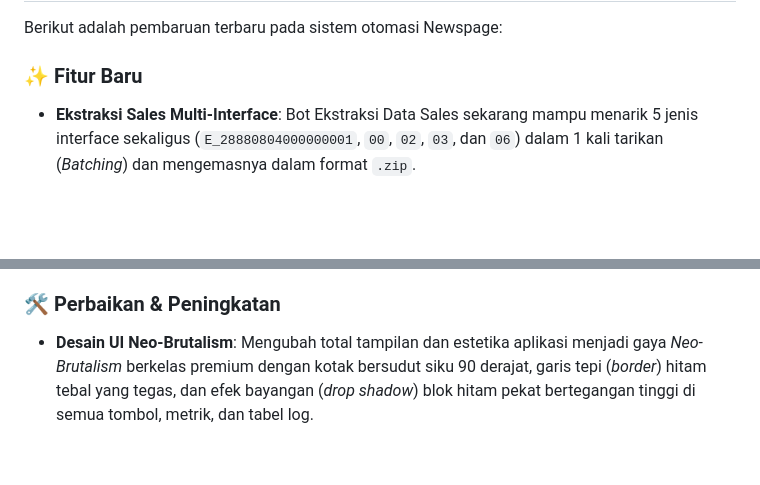
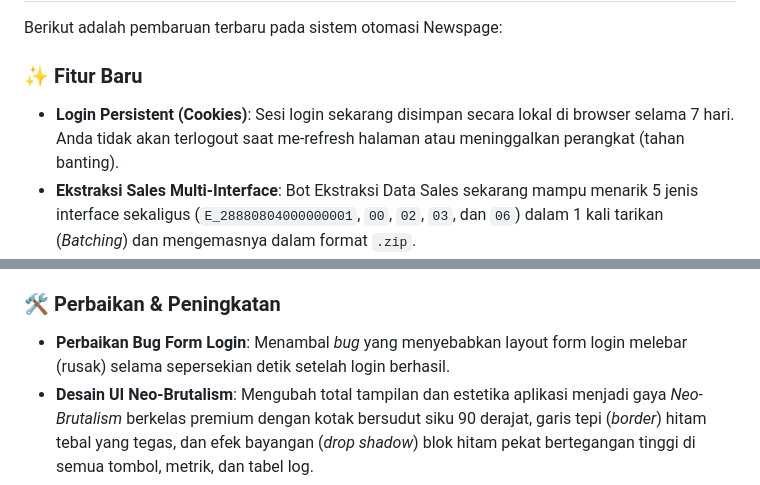
Before and after one commit to nerfbreak/newspage_automation, a Markdown page: CHANGELOG.md, 2 parts joined by grey strips. Drawn GitHub-style; blank space fills up the shorter version.

Commit message:
docs: update changelog for cookie auth and login form bugfix

```diff
--- a/CHANGELOG.md
+++ b/CHANGELOG.md
@@ -3,6 +3,7 @@
 Berikut adalah pembaruan terbaru pada sistem otomasi Newspage:
 
 ### ✨ Fitur Baru
+- **Login Persistent (Cookies)**: Sesi login sekarang disimpan secara lokal di browser selama 7 hari. Anda tidak akan terlogout saat me-refresh halaman atau meninggalkan perangkat (tahan banting).
 - **Ekstraksi Sales Multi-Interface**: Bot Ekstraksi Data Sales sekarang mampu menarik 5 jenis interface sekaligus (`E_28880804000000001`, `00`, `02`, `03`, dan `06`) dalam 1 kali tarikan (*Batching*) dan mengemasnya dalam format `.zip`.
 - **Alat Ping Server**: Menambahkan fitur "Ping" di menu Dashboard untuk mengecek apakah server portal Newspage sedang online atau merespon lambat, lengkap dengan indikator waktu respons (*Response Time*).
 - **Dashboard Riwayat Aktivitas**: Tampilan dashboard baru yang lebih bersih dan rapi untuk memantau seluruh riwayat eksekusi bot secara langsung.
@@ -13,6 +14,7 @@ Berikut adalah pembaruan terbaru pada sistem otomasi Newspage:
 - **Tampilan Bebas Gangguan**: Menyembunyikan menu bawaan Streamlit (seperti bar atas dan samping) secara penuh untuk memberikan pengalaman desain yang lebih fokus, luas, dan bersih.
 
 ### 🛠️ Perbaikan & Peningkatan
+- **Perbaikan Bug Form Login**: Menambal *bug* yang menyebabkan layout form login melebar (rusak) selama sepersekian detik setelah login berhasil.
 - **Desain UI Neo-Brutalism**: Mengubah total tampilan dan estetika aplikasi menjadi gaya *Neo-Brutalism* berkelas premium dengan kotak bersudut siku 90 derajat, garis tepi (*border*) hitam tebal yang tegas, dan efek bayangan (*drop shadow*) blok hitam pekat bertegangan tinggi di semua tombol, metrik, dan tabel log.
 - **Penyempurnaan Tampilan UI**: Merapikan garis bawah pada judul tiap sesi agar pas sesuai panjang teks, memperbaiki ukuran tombol aksi yang terlalu lebar, dan mengubah warna teks log terminal (SYS, NAV, AUTH) agar senada dan serasi dengan tema Streamlit Biru-Abu.
 - **Perbaikan Dropdown Otomasi**: Menambal *bug* yang menyebabkan sistem macet (*Timeout* 30 detik) saat opsi "Confirmed" pada kolom *Dynamic Filter* tidak ditemukan di *interface* tertentu pada saat proses ekstraksi data.
```
